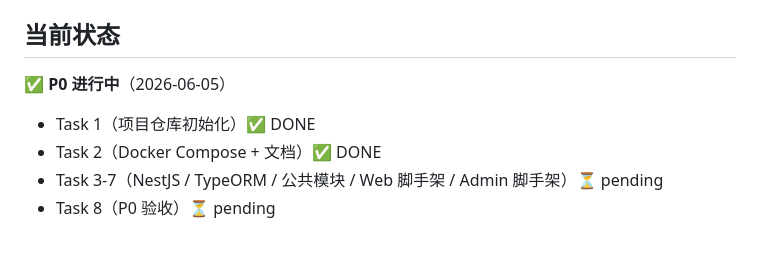
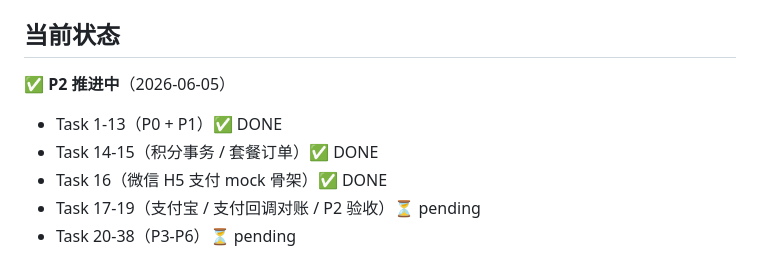
Before and after one commit to ldsfcj/beautify_work, a Markdown page: README.md, the part around one of its changes. GitHub-like rendering.

Commit message:
docs(runbook): 标记 Task 16 为 done + 实现差异 + 验证记录

```diff
--- a/README.md
+++ b/README.md
@@ -5,10 +5,11 @@
 
 ## 当前状态
 
-✅ **P0 进行中**（2026-06-05）
+✅ **P2 推进中**（2026-06-05）
 
-- Task 1（项目仓库初始化）✅ DONE
-- Task 2（Docker Compose + 文档）✅ DONE
-- Task 3-7（NestJS / TypeORM / 公共模块 / Web 脚手架 / Admin 脚手架）⏳ pending
-- Task 8（P0 验收）⏳ pending
+- Task 1-13（P0 + P1）✅ DONE
+- Task 14-15（积分事务 / 套餐订单）✅ DONE
+- Task 16（微信 H5 支付 mock 骨架）✅ DONE
+- Task 17-19（支付宝 / 支付回调对账 / P2 验收）⏳ pending
+- Task 20-38（P3-P6）⏳ pending
 
```
Also changed, not shown: other parts of README.md (+1 -1 lines), 1 other file.
